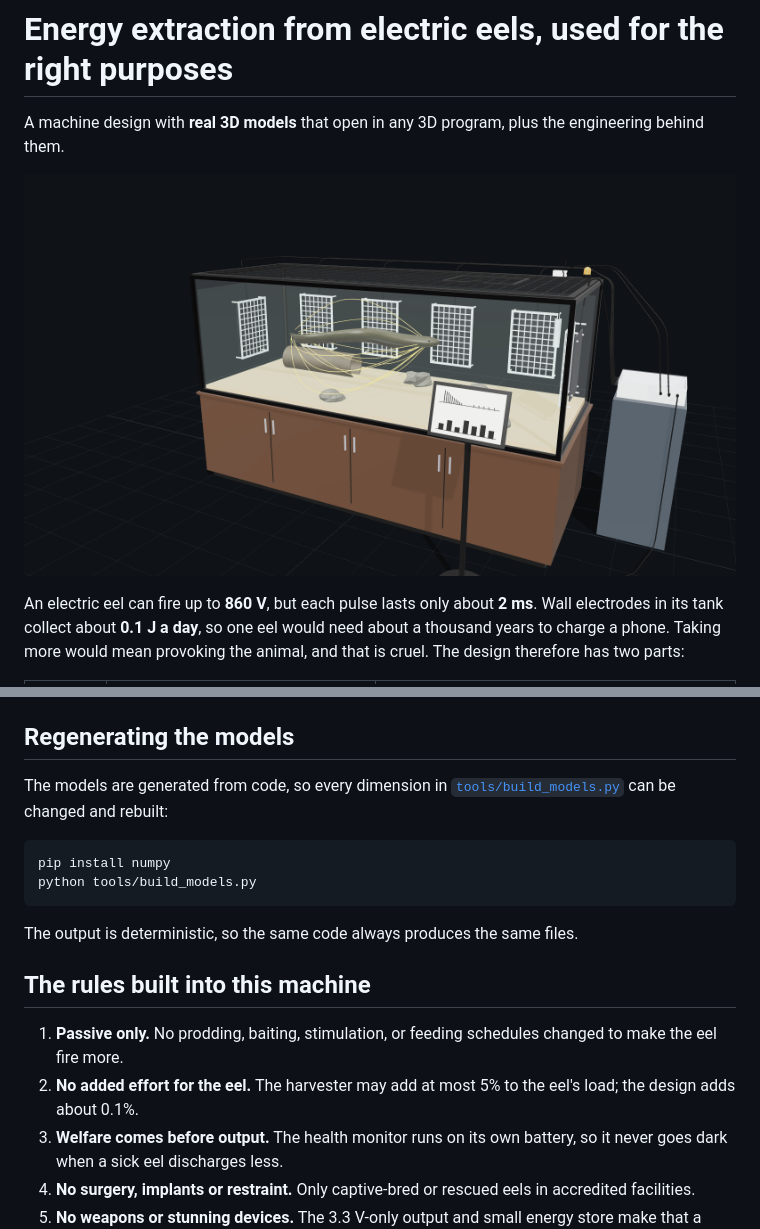
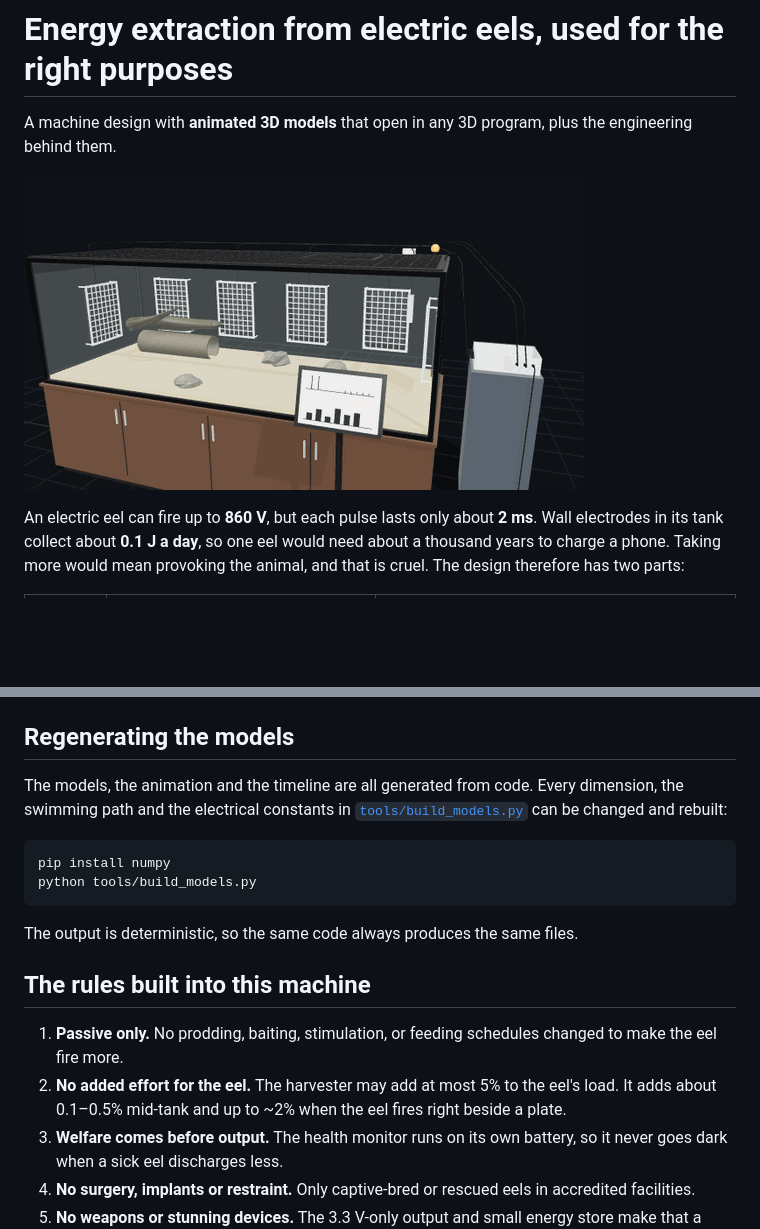
Before and after one commit to ShoiabGoku/energy-extraction-, a Markdown page: README.md, 2 parts joined by grey strips. GitHub-like rendering; pictures changed too: docs/img/habitat.png, docs/img/harvest-loop.gif (added); blank space fills up the shorter version.

````diff
--- a/README.md
+++ b/README.md
@@ -1,8 +1,8 @@
 # Energy extraction from electric eels, used for the right purposes
 
-A machine design with **real 3D models** that open in any 3D program, plus the engineering behind them.
+A machine design with **animated 3D models** that open in any 3D program, plus the engineering behind them.
 
-![Passive eel habitat harvester](docs/img/habitat.png)
+![The eel swims, strikes its food, and the energy flows from two wall plates into the harvester](docs/img/harvest-loop.gif)
 
 An electric eel can fire up to **860 V**, but each pulse lasts only about **2 ms**. Wall electrodes in its tank collect about **0.1 J a day**, so one eel would need about a thousand years to charge a phone. Taking more would mean provoking the animal, and that is cruel. The design therefore has two parts:
 
@@ -57,7 +81,7 @@ GLB and OBJ use **metres, +Y up**. The habitat model is 3.7 × 1.9 × 1.9 m incl
 
 ## Regenerating the models
 
-The models are generated from code, so every dimension in [`tools/build_models.py`](tools/build_models.py) can be changed and rebuilt:
+The models, the animation and the timeline are all generated from code. Every dimension, the swimming path and the electrical constants in [`tools/build_models.py`](tools/build_models.py) can be changed and rebuilt:
 
 ```bash
 pip install numpy
@@ -69,7 +93,7 @@ The output is deterministic, so the same code always produces the same files.
 ## The rules built into this machine
 
 1. **Passive only.** No prodding, baiting, stimulation, or feeding schedules changed to make the eel fire more.
-2. **No added effort for the eel.** The harvester may add at most 5% to the eel's load; the design adds about 0.1%.
+2. **No added effort for the eel.** The harvester may add at most 5% to the eel's load. It adds about 0.1–0.5% mid-tank and up to ~2% when the eel fires right beside a plate.
 3. **Welfare comes before output.** The health monitor runs on its own battery, so it never goes dark when a sick eel discharges less.
 4. **No surgery, implants or restraint.** Only captive-bred or rescued eels in accredited facilities.
 5. **No weapons or stunning devices.** The 3.3 V-only output and small energy store make that a hardware limit.
````
Also changed, not shown: other parts of README.md (+48 -24 lines), docs/DESIGN.md (+19 -2 lines), docs/img/eel-field.png, docs/img/harvester.png, docs/img/organ.png, docs/img/viewer-panels.png (added), 11 other files.
